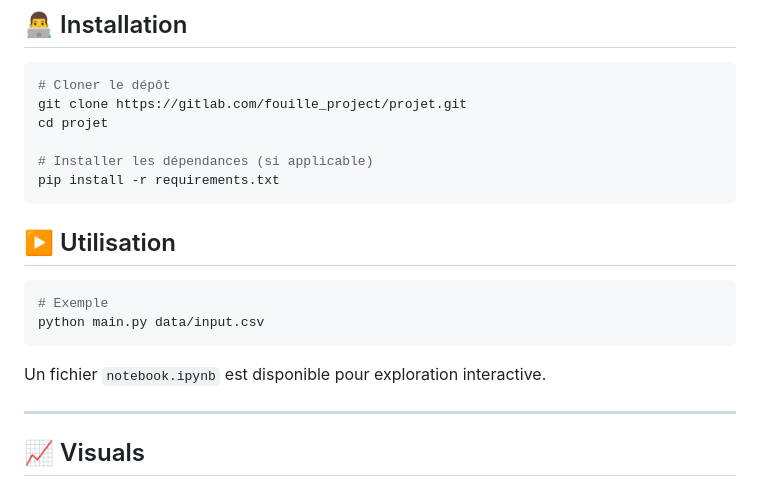
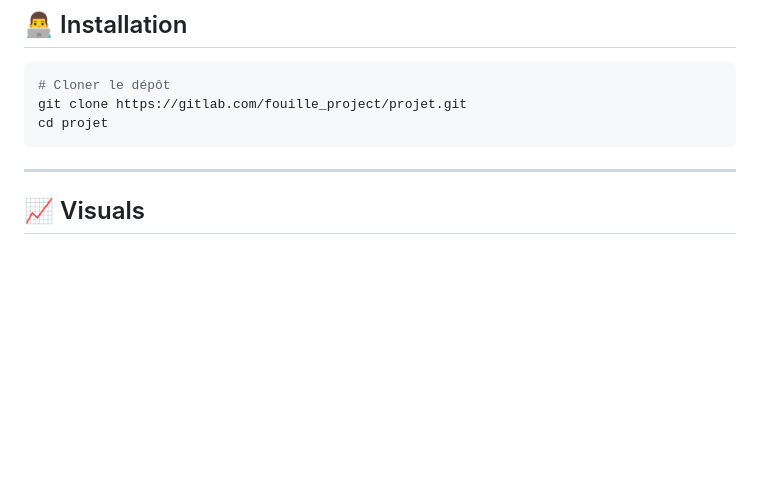
Before and after one commit to FLEQUELLEC/projet-fouille-BGE-tlse, a Markdown page: README.md, the part around the change. Rendered like a GitHub page; blank space fills up the shorter version.

Commit message:
modification README

````diff
--- a/README.md
+++ b/README.md
@@ -105,19 +105,7 @@ Le dataset se concentre sur la récidive du **cancer de la thyroïde** après un
 # Cloner le dépôt
 git clone https://gitlab.com/fouille_project/projet.git
 cd projet
-
-# Installer les dépendances (si applicable)
-pip install -r requirements.txt
 ```
-
-## ▶️ Utilisation
-
-```bash
-# Exemple
-python main.py data/input.csv
-```
-
-Un fichier `notebook.ipynb` est disponible pour exploration interactive.
 
 ---
 
````
